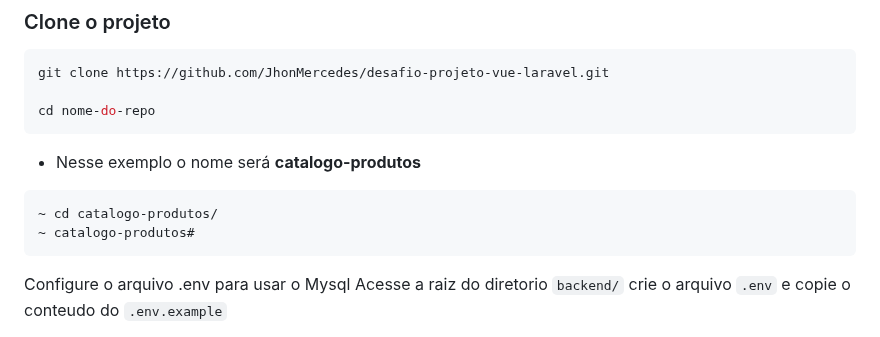
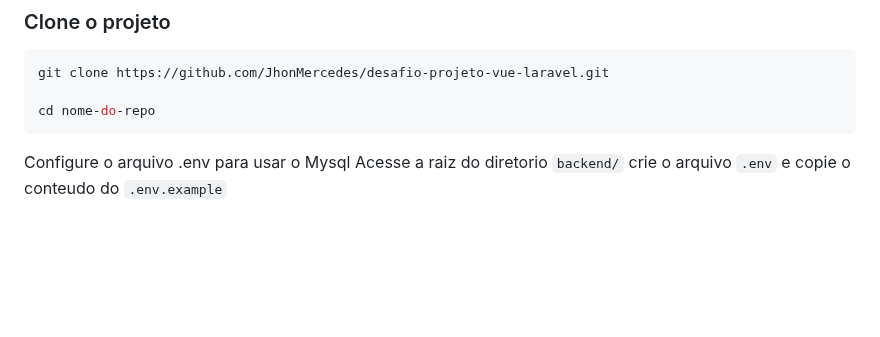
Before and after one commit to JhonMercedes/desafio-projeto-vue-laravel, a Markdown page: README.md, the part around the change. Rendered like a GitHub page; blank space fills up the shorter version.

Commit message:
docs: atualizando documentação

```diff
--- a/README.md
+++ b/README.md
@@ -51,12 +51,6 @@
 git clone https://github.com/JhonMercedes/desafio-projeto-vue-laravel.git
 
 cd nome-do-repo
-~~~
-
-- Nesse exemplo o nome será **catalogo-produtos**
-~~~bash
-~ cd catalogo-produtos/
-~ catalogo-produtos#
 ~~~
 
 Configure o arquivo .env para usar o Mysql
```
